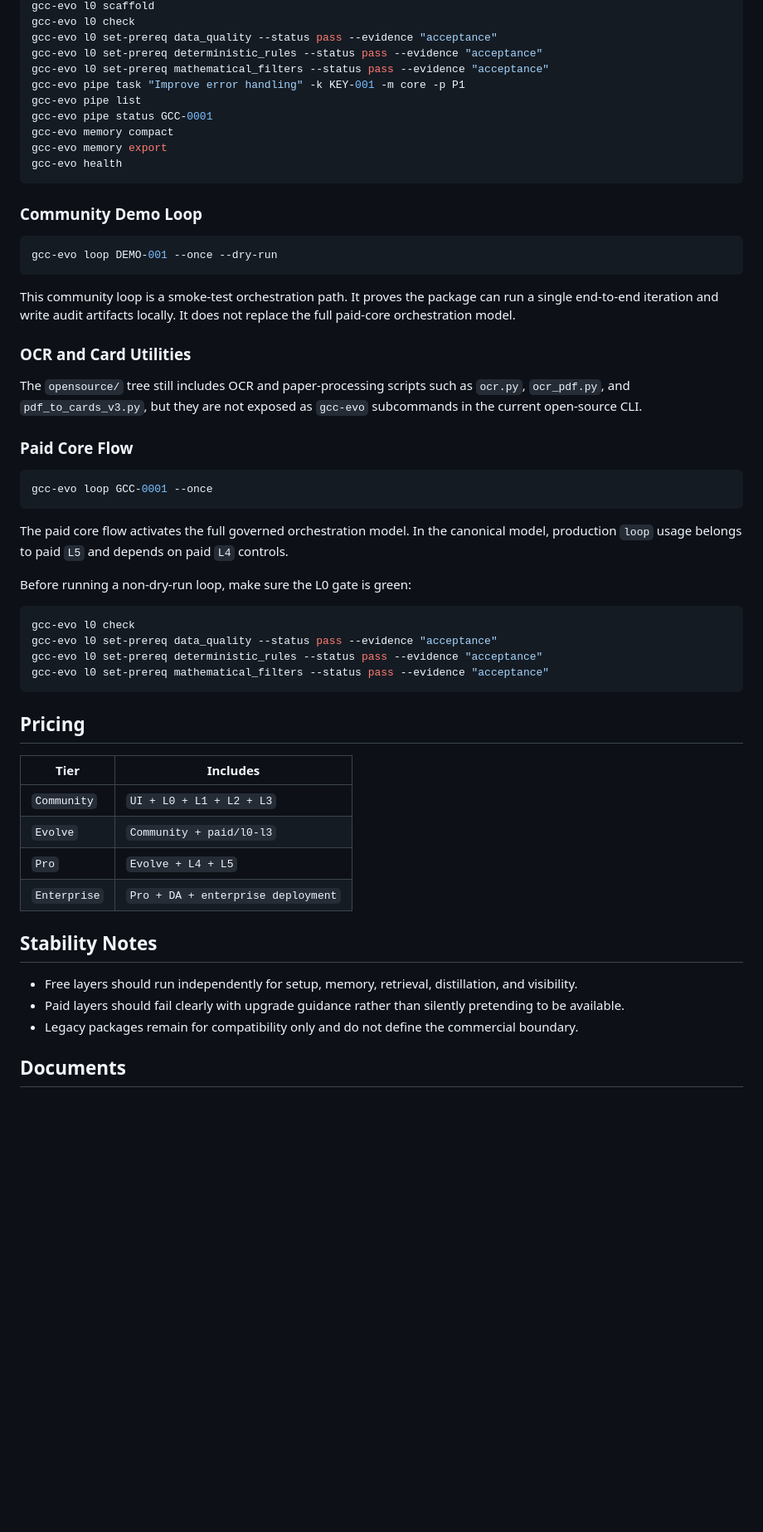
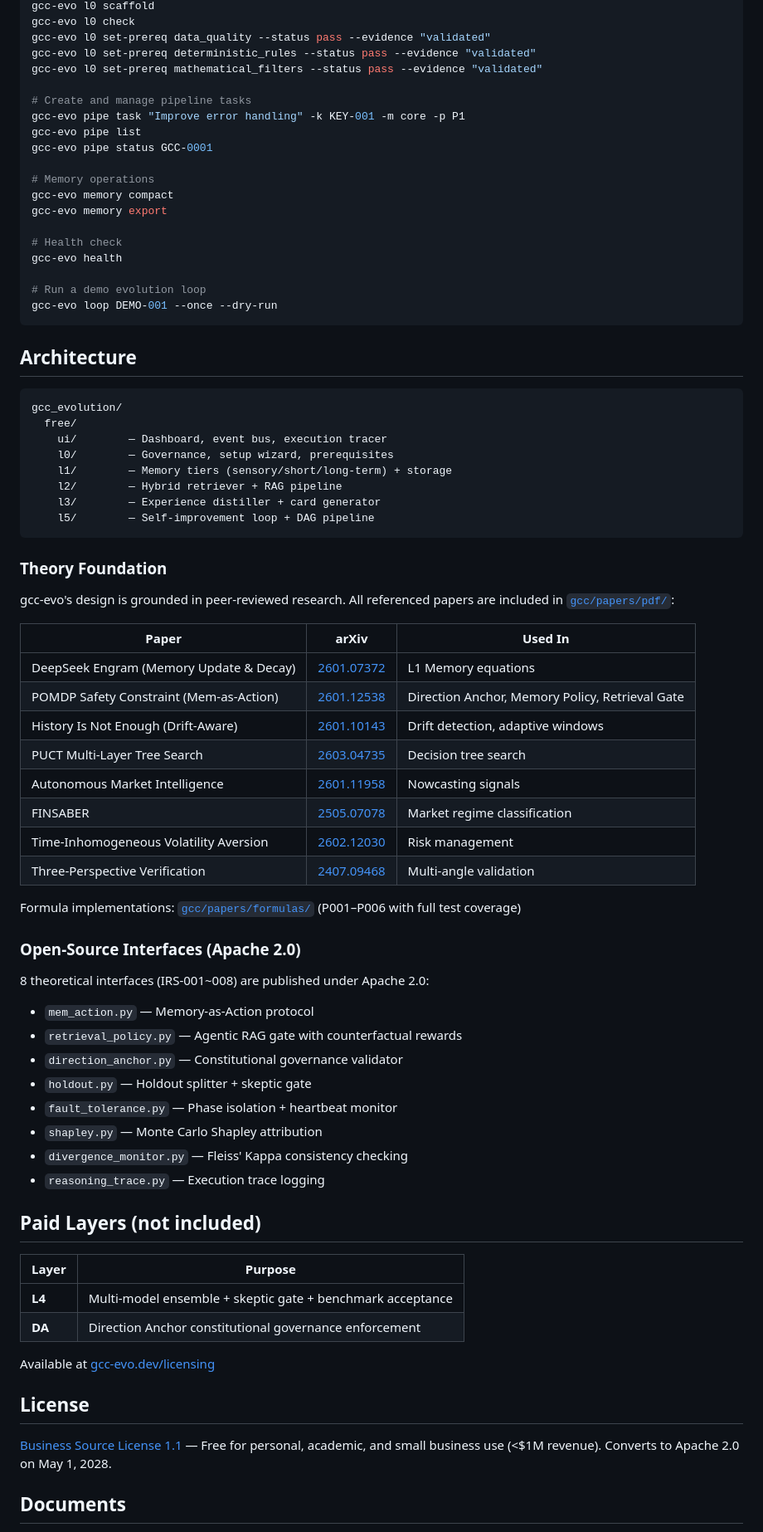
Before and after one commit to baodexiang/gcc-evolution, a Markdown page: README.md, the part around one of its changes. Shown at 83% size. Rendered like a GitHub page; blank space fills up the shorter version.

````diff
--- a/README.md
+++ b/README.md
@@ -73,65 +46,80 @@ gcc-evo setup KEY-001
 gcc-evo l0 scaffold
 gcc-evo l0 check
-gcc-evo l0 set-prereq data_quality --status pass --evidence "acceptance"
-gcc-evo l0 set-prereq deterministic_rules --status pass --evidence "acceptance"
-gcc-evo l0 set-prereq mathematical_filters --status pass --evidence "acceptance"
+gcc-evo l0 set-prereq data_quality --status pass --evidence "validated"
+gcc-evo l0 set-prereq deterministic_rules --status pass --evidence "validated"
+gcc-evo l0 set-prereq mathematical_filters --status pass --evidence "validated"
+
+# Create and manage pipeline tasks
 gcc-evo pipe task "Improve error handling" -k KEY-001 -m core -p P1
 gcc-evo pipe list
 gcc-evo pipe status GCC-0001
+
+# Memory operations
 gcc-evo memory compact
 gcc-evo memory export
+
+# Health check
 gcc-evo health
-```
 
-### Community Demo Loop
-
-```bash
+# Run a demo evolution loop
 gcc-evo loop DEMO-001 --once --dry-run
 ```
 
-This community loop is a smoke-test orchestration path. It proves the package
-can run a single end-to-end iteration and write audit artifacts locally.
-It does not replace the full paid-core orchestration model.
+## Architecture
 
-### OCR and Card Utilities
-
-The `opensource/` tree still includes OCR and paper-processing scripts such as
-`ocr.py`, `ocr_pdf.py`, and `pdf_to_cards_v3.py`, but they are not exposed as
-`gcc-evo` subcommands in the current open-source CLI.
-
-### Paid Core Flow
-
-```bash
-gcc-evo loop GCC-0001 --once
+```
+gcc_evolution/
+  free/
+    ui/        — Dashboard, event bus, execution tracer
+    l0/        — Governance, setup wizard, prerequisites
+    l1/        — Memory tiers (sensory/short/long-term) + storage
+    l2/        — Hybrid retriever + RAG pipeline
+    l3/        — Experience distiller + card generator
+    l5/        — Self-improvement loop + DAG pipeline
 ```
 
-The paid core flow activates the full governed orchestration model. In the
-canonical model, production `loop` usage belongs to paid `L5` and depends on
-paid `L4` controls.
+### Theory Foundation
 
-Before running a non-dry-run loop, make sure the L0 gate is green:
+gcc-evo's design is grounded in peer-reviewed research. All referenced papers are included in [`gcc/papers/pdf/`](gcc/papers/pdf/):
 
-```bash
-gcc-evo l0 check
-gcc-evo l0 set-prereq data_quality --status pass --evidence "acceptance"
-gcc-evo l0 set-prereq deterministic_rules --status pass --evidence "acceptance"
-gcc-evo l0 set-prereq mathematical_filters --status pass --evidence "acceptance"
-```
+| Paper | arXiv | Used In |
+|-------|-------|---------|
+| DeepSeek Engram (Memory Update & Decay) | [2601.07372](https://arxiv.org/abs/2601.07372) | L1 Memory equations |
+| POMDP Safety Constraint (Mem-as-Action) | [2601.12538](https://arxiv.org/abs/2601.12538) | Direction Anchor, Memory Policy, Retrieval Gate |
+| History Is Not Enough (Drift-Aware) | [2601.10143](https://arxiv.org/abs/2601.10143) | Drift detection, adaptive windows |
+| PUCT Multi-Layer Tree Search | [2603.04735](https://arxiv.org/abs/2603.04735) | Decision tree search |
+| Autonomous Market Intelligence | [2601.11958](https://arxiv.org/abs/2601.11958) | Nowcasting signals |
+| FINSABER | [2505.07078](https://arxiv.org/abs/2505.07078) | Market regime classification |
+| Time-Inhomogeneous Volatility Aversion | [2602.12030](https://arxiv.org/abs/2602.12030) | Risk management |
+| Three-Perspective Verification | [2407.09468](https://arxiv.org/abs/2407.09468) | Multi-angle validation |
 
-## Pricing
+Formula implementations: [`gcc/papers/formulas/`](gcc/papers/formulas/) (P001–P006 with full test coverage)
 
-| Tier | Includes |
-|---|---|
-| `Community` | `UI + L0 + L1 + L2 + L3` |
-| `Evolve` | `Community + paid/l0-l3` |
-| `Pro` | `Evolve + L4 + L5` |
-| `Enterprise` | `Pro + DA + enterprise deployment` |
+### Open-Source Interfaces (Apache 2.0)
 
-## Stability Notes
+8 theoretical interfaces (IRS-001~008) are published under Apache 2.0:
 
-- Free layers should run independently for setup, memory, retrieval, distillation, and visibility.
-- Paid layers should fail clearly with upgrade guidance rather than silently pretending to be available.
-- Legacy packages remain for compatibility only and do not define the commercial boundary.
+- `mem_action.py` — Memory-as-Action protocol
+- `retrieval_policy.py` — Agentic RAG gate with counterfactual rewards
+- `direction_anchor.py` — Constitutional governance validator
+- `holdout.py` — Holdout splitter + skeptic gate
+- `fault_tolerance.py` — Phase isolation + heartbeat monitor
+- `shapley.py` — Monte Carlo Shapley attribution
+- `divergence_monitor.py` — Fleiss' Kappa consistency checking
+- `reasoning_trace.py` — Execution trace logging
+
+## Paid Layers (not included)
+
+| Layer | Purpose |
+|-------|---------|
+| **L4** | Multi-model ensemble + skeptic gate + benchmark acceptance |
+| **DA** | Direction Anchor constitutional governance enforcement |
+
+Available at [gcc-evo.dev/licensing](https://gcc-evo.dev/licensing)
+
+## License
+
+[Business Source License 1.1](LICENSE) — Free for personal, academic, and small business use (<$1M revenue). Converts to Apache 2.0 on May 1, 2028.
 
 ## Documents
 
````
Also changed, not shown: other parts of README.md (+25 -53 lines).
